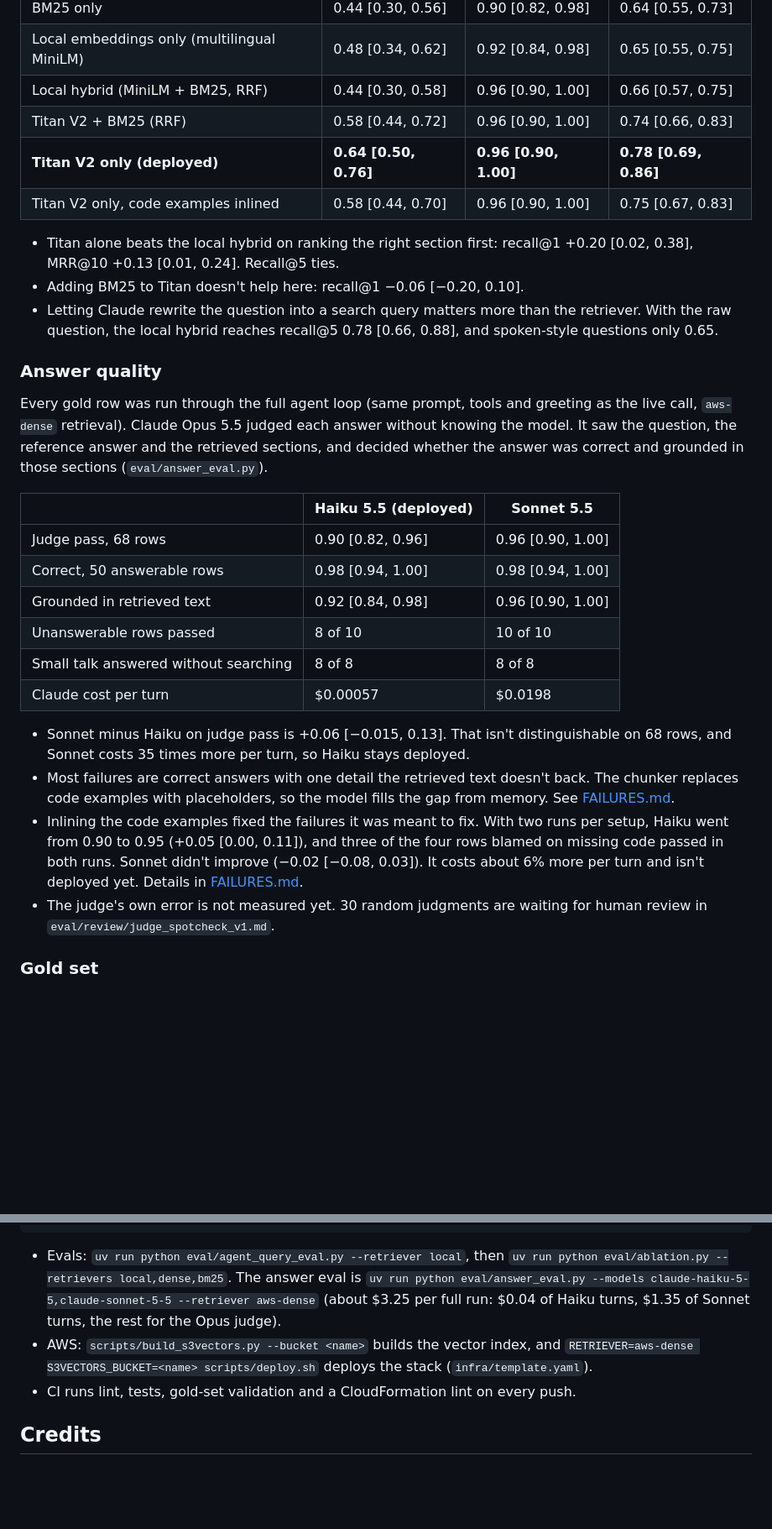
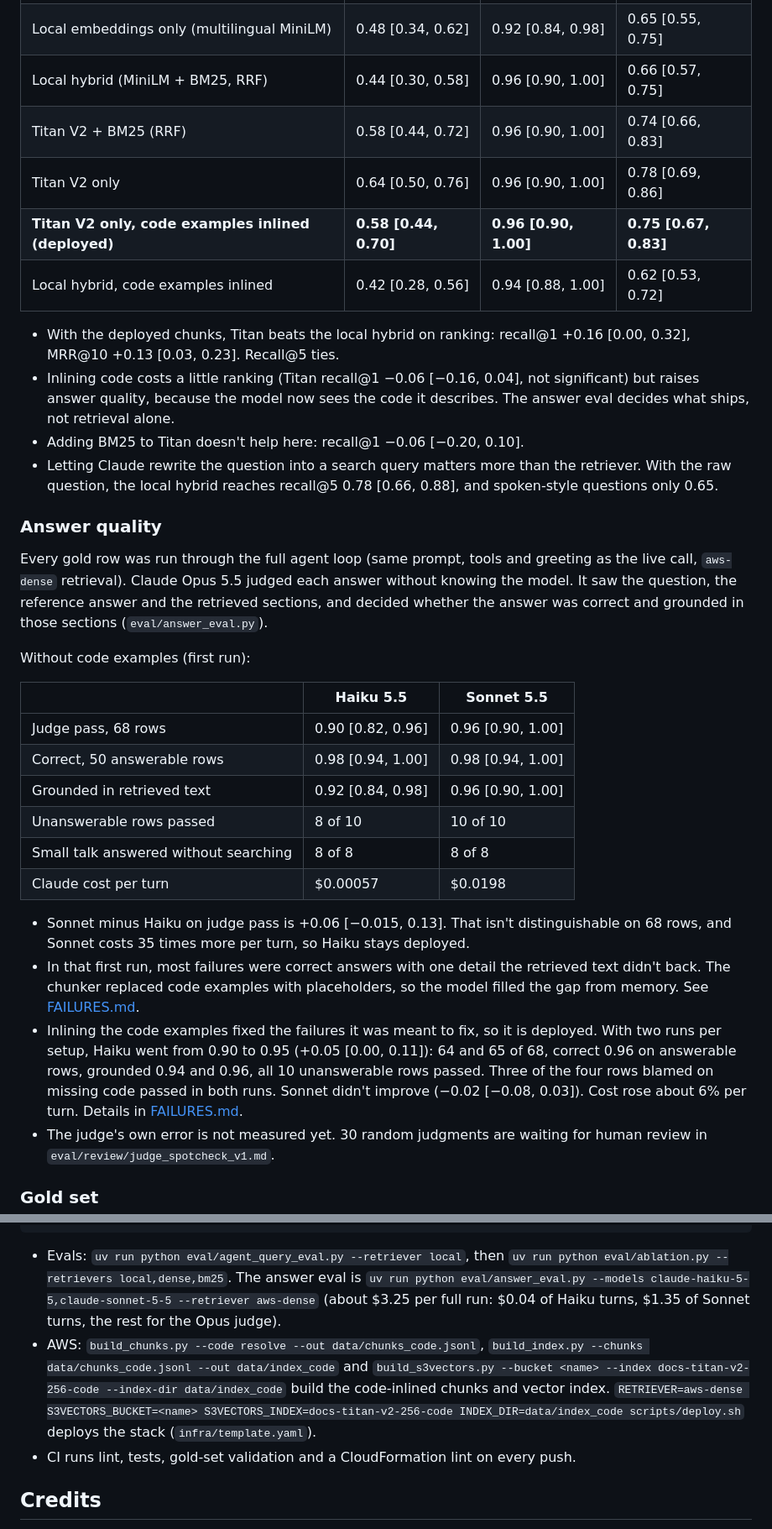
Before and after one commit to RonaldoJ24/voice-rag-agent, a Markdown page: README.md, 2 parts joined by grey strips. Shown at 84% size. Rendered like a GitHub page; blank space fills up the shorter version.

````diff
--- a/README.md
+++ b/README.md
@@ -60,10 +65,12 @@ All retrievers are scored on the same queries Claude wrote for the 50 answerable
 | Local embeddings only (multilingual MiniLM) | 0.48 [0.34, 0.62] | 0.92 [0.84, 0.98] | 0.65 [0.55, 0.75] |
 | Local hybrid (MiniLM + BM25, RRF) | 0.44 [0.30, 0.58] | 0.96 [0.90, 1.00] | 0.66 [0.57, 0.75] |
 | Titan V2 + BM25 (RRF) | 0.58 [0.44, 0.72] | 0.96 [0.90, 1.00] | 0.74 [0.66, 0.83] |
-| **Titan V2 only (deployed)** | **0.64 [0.50, 0.76]** | **0.96 [0.90, 1.00]** | **0.78 [0.69, 0.86]** |
-| Titan V2 only, code examples inlined | 0.58 [0.44, 0.70] | 0.96 [0.90, 1.00] | 0.75 [0.67, 0.83] |
+| Titan V2 only | 0.64 [0.50, 0.76] | 0.96 [0.90, 1.00] | 0.78 [0.69, 0.86] |
+| **Titan V2 only, code examples inlined (deployed)** | **0.58 [0.44, 0.70]** | **0.96 [0.90, 1.00]** | **0.75 [0.67, 0.83]** |
+| Local hybrid, code examples inlined | 0.42 [0.28, 0.56] | 0.94 [0.88, 1.00] | 0.62 [0.53, 0.72] |
 
-- Titan alone beats the local hybrid on ranking the right section first: recall@1 +0.20 [0.02, 0.38], MRR@10 +0.13 [0.01, 0.24]. Recall@5 ties.
+- With the deployed chunks, Titan beats the local hybrid on ranking: recall@1 +0.16 [0.00, 0.32], MRR@10 +0.13 [0.03, 0.23]. Recall@5 ties.
+- Inlining code costs a little ranking (Titan recall@1 −0.06 [−0.16, 0.04], not significant) but raises answer quality, because the model now sees the code it describes. The answer eval decides what ships, not retrieval alone.
 - Adding BM25 to Titan doesn't help here: recall@1 −0.06 [−0.20, 0.10].
 - Letting Claude rewrite the question into a search query matters more than the retriever. With the raw question, the local hybrid reaches recall@5 0.78 [0.66, 0.88], and spoken-style questions only 0.65.
 
@@ -71,7 +78,9 @@ All retrievers are scored on the same queries Claude wrote for the 50 answerable
 
 Every gold row was run through the full agent loop (same prompt, tools and greeting as the live call, `aws-dense` retrieval). Claude Opus 5.5 judged each answer without knowing the model. It saw the question, the reference answer and the retrieved sections, and decided whether the answer was correct and grounded in those sections (`eval/answer_eval.py`).
 
-| | Haiku 5.5 (deployed) | Sonnet 5.5 |
+Without code examples (first run):
+
+| | Haiku 5.5 | Sonnet 5.5 |
 |---|---|---|
 | Judge pass, 68 rows | 0.90 [0.82, 0.96] | 0.96 [0.90, 1.00] |
 | Correct, 50 answerable rows | 0.98 [0.94, 1.00] | 0.98 [0.94, 1.00] |
@@ -81,8 +90,8 @@ Every gold row was run through the full agent loop (same prompt, tools and greet
 | Claude cost per turn | $0.00057 | $0.0198 |
 
 - Sonnet minus Haiku on judge pass is +0.06 [−0.015, 0.13]. That isn't distinguishable on 68 rows, and Sonnet costs 35 times more per turn, so Haiku stays deployed.
-- Most failures are correct answers with one detail the retrieved text doesn't back. The chunker replaces code examples with placeholders, so the model fills the gap from memory. See [FAILURES.md](FAILURES.md).
-- Inlining the code examples fixed the failures it was meant to fix. With two runs per setup, Haiku went from 0.90 to 0.95 (+0.05 [0.00, 0.11]), and three of the four rows blamed on missing code passed in both runs. Sonnet didn't improve (−0.02 [−0.08, 0.03]). It costs about 6% more per turn and isn't deployed yet. Details in [FAILURES.md](FAILURES.md).
+- In that first run, most failures were correct answers with one detail the retrieved text didn't back. The chunker replaced code examples with placeholders, so the model filled the gap from memory. See [FAILURES.md](FAILURES.md).
+- Inlining the code examples fixed the failures it was meant to fix, so it is deployed. With two runs per setup, Haiku went from 0.90 to 0.95 (+0.05 [0.00, 0.11]): 64 and 65 of 68, correct 0.96 on answerable rows, grounded 0.94 and 0.96, all 10 unanswerable rows passed. Three of the four rows blamed on missing code passed in both runs. Sonnet didn't improve (−0.02 [−0.08, 0.03]). Cost rose about 6% per turn. Details in [FAILURES.md](FAILURES.md).
 - The judge's own error is not measured yet. 30 random judgments are waiting for human review in `eval/review/judge_spotcheck_v1.md`.
 
 ### Gold set
@@ -131,7 +140,7 @@ uv run uvicorn voice_rag_agent.app:app --port 8000
 ```
 
 - Evals: `uv run python eval/agent_query_eval.py --retriever local`, then `uv run python eval/ablation.py --retrievers local,dense,bm25`. The answer eval is `uv run python eval/answer_eval.py --models claude-haiku-5-5,claude-sonnet-5-5 --retriever aws-dense` (about $3.25 per full run: $0.04 of Haiku turns, $1.35 of Sonnet turns, the rest for the Opus judge).
-- AWS: `scripts/build_s3vectors.py --bucket <name>` builds the vector index, and `RETRIEVER=aws-dense S3VECTORS_BUCKET=<name> scripts/deploy.sh` deploys the stack (`infra/template.yaml`).
+- AWS: `build_chunks.py --code resolve --out data/chunks_code.jsonl`, `build_index.py --chunks data/chunks_code.jsonl --out data/index_code` and `build_s3vectors.py --bucket <name> --index docs-titan-v2-256-code --index-dir data/index_code` build the code-inlined chunks and vector index. `RETRIEVER=aws-dense S3VECTORS_BUCKET=<name> S3VECTORS_INDEX=docs-titan-v2-256-code INDEX_DIR=data/index_code scripts/deploy.sh` deploys the stack (`infra/template.yaml`).
 - CI runs lint, tests, gold-set validation and a CloudFormation lint on every push.
 
 ## Credits
````
Also changed, not shown: other parts of README.md (+15 -10 lines), FAILURES.md (+3 -1 lines), STATE.md (+3 -2 lines).
